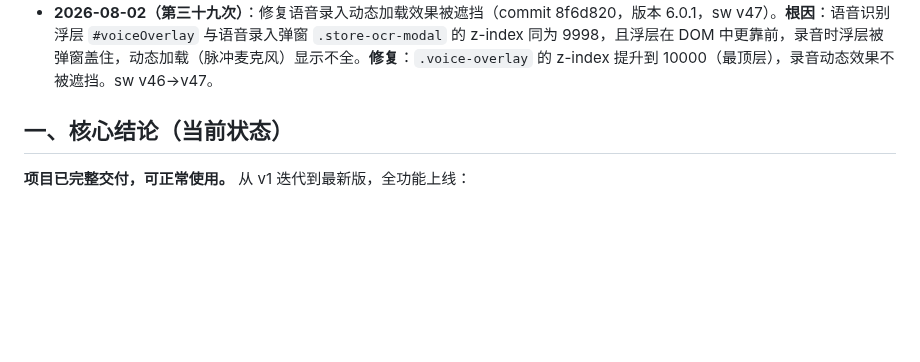
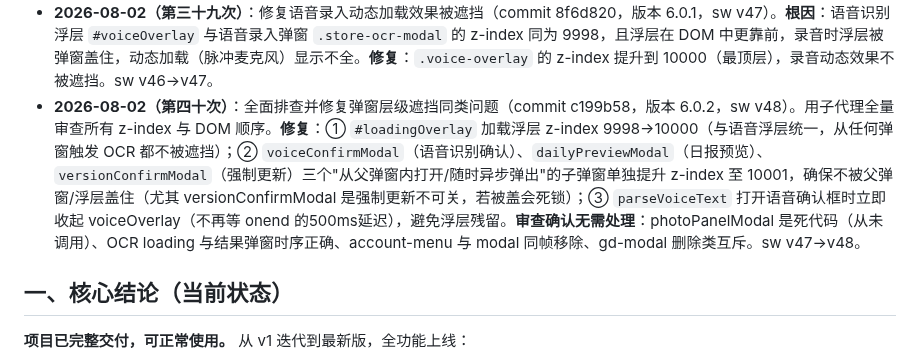
Before and after one commit to xiaokai8237-boop/inventory-app, a Markdown page: 交接简报.md, the part around the change. GitHub-like rendering; blank space fills up the shorter version.

Commit message:
更新交接简报(第四十次:弹窗层级遮挡排查修复)

```diff
--- a/交接简报.md
+++ b/交接简报.md
@@ -43,6 +43,7 @@
 - **2026-08-02（第三十七次）**：**重大根因修复**（commit 1d7a01b，版本 5.0.0，sw v44）。**核心BUG**：`account_<手机号>` KV key 被 `/auth/setup`（账号认证+密码）和 `/backup`（纯业务数据，无密码字段）**共用覆盖**，导致登录后云备份把密码字段冲成空 → 改密"密码错误"、明文反复变空。**修复**：业务数据改存独立 `data_<account>` key；auth/verify、admin/restore 同步适配。**账号状态**：15558088023、13635685200 均已重置为 `12345678` 并验证登录成功。
 - **2026-08-02（第三十八次）**：**全面代码审查+修复**（commit 7eb5562，版本 6.0.0，sw v46）。**修复**：① doOCR/doStoreOCR 未配密钥时全屏遮罩永久卡死（补 hideLoading）；② 注销冻结丢 uiState + data_ 缺失不回退残留业务（补全+回退）；③ migrateDataToScope 未清空全局 key 导致多账号隔离失效串号（改移动语义）；④ logout 未刷新数据视图（补 refreshRecordViews）；⑤ 切换账号云端无数据时界面不刷新（登录后无条件刷新）；⑥ kuanwei_last_save 未写入导致旧云数据覆盖新本地（保存时写时间戳）；⑦ 删除 hashPassword 死代码。**审查确认**：所有弹窗关闭路径完整、面板切换对称、前后端字段一致。**遗留安全**（测试期暂不加固，上线前需处理）：adminKey 硬编码前端、`/backup?account` 无鉴权可读、明文密码日志。
 - **2026-08-02（第三十九次）**：修复语音录入动态加载效果被遮挡（commit 8f6d820，版本 6.0.1，sw v47）。**根因**：语音识别浮层 `#voiceOverlay` 与语音录入弹窗 `.store-ocr-modal` 的 z-index 同为 9998，且浮层在 DOM 中更靠前，录音时浮层被弹窗盖住，动态加载（脉冲麦克风）显示不全。**修复**：`.voice-overlay` 的 z-index 提升到 10000（最顶层），录音动态效果不被遮挡。sw v46→v47。
+- **2026-08-02（第四十次）**：全面排查并修复弹窗层级遮挡同类问题（commit c199b58，版本 6.0.2，sw v48）。用子代理全量审查所有 z-index 与 DOM 顺序。**修复**：① `#loadingOverlay` 加载浮层 z-index 9998→10000（与语音浮层统一，从任何弹窗触发 OCR 都不被遮挡）；② `voiceConfirmModal`（语音识别确认）、`dailyPreviewModal`（日报预览）、`versionConfirmModal`（强制更新）三个"从父弹窗内打开/随时异步弹出"的子弹窗单独提升 z-index 至 10001，确保不被父弹窗/浮层盖住（尤其 versionConfirmModal 是强制更新不可关，若被盖会死锁）；③ `parseVoiceText` 打开语音确认框时立即收起 voiceOverlay（不再等 onend 的500ms延迟），避免浮层残留。**审查确认无需处理**：photoPanelModal 是死代码（从未调用）、OCR loading 与结果弹窗时序正确、account-menu 与 modal 同帧移除、gd-modal 删除类互斥。sw v47→v48。
 
 ## 一、核心结论（当前状态）
 
```
